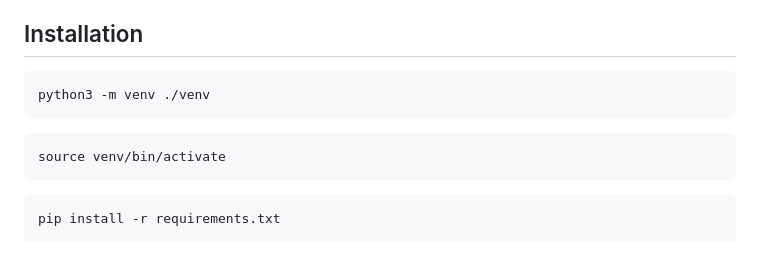
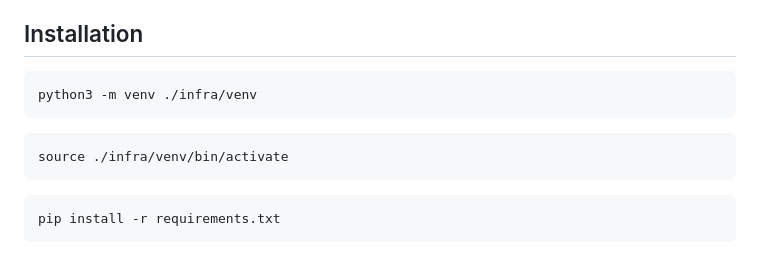
Before and after one commit to PaloAltoNetworks/cobra-tool, a Markdown page: README.md, the part around the change. Drawn GitHub-style.

````diff
--- a/README.md
+++ b/README.md
@@ -46,11 +46,11 @@ It facilitates Proof of Concept (POC) evaluations, assesses security controls, m
 ## Installation
 
 ```
-python3 -m venv ./venv
+python3 -m venv ./infra/venv
 ```
 
 ```
-source venv/bin/activate
+source ./infra/venv/bin/activate
 ```
 
 ```
````
